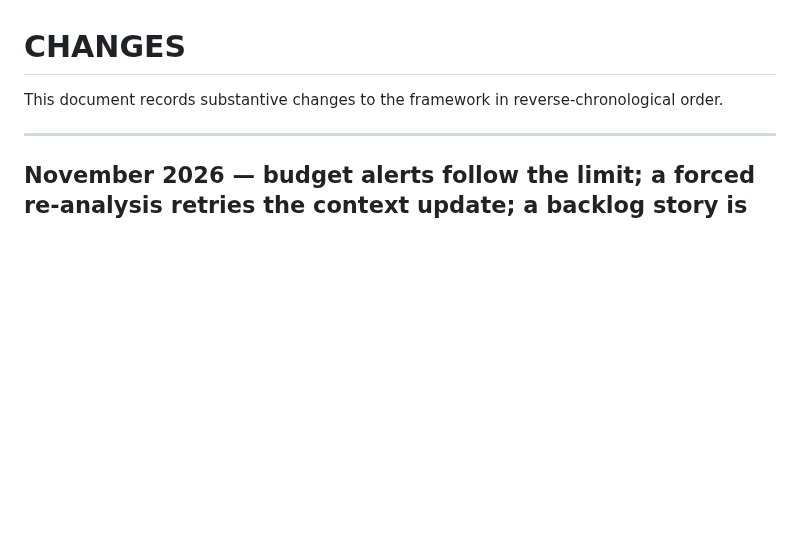
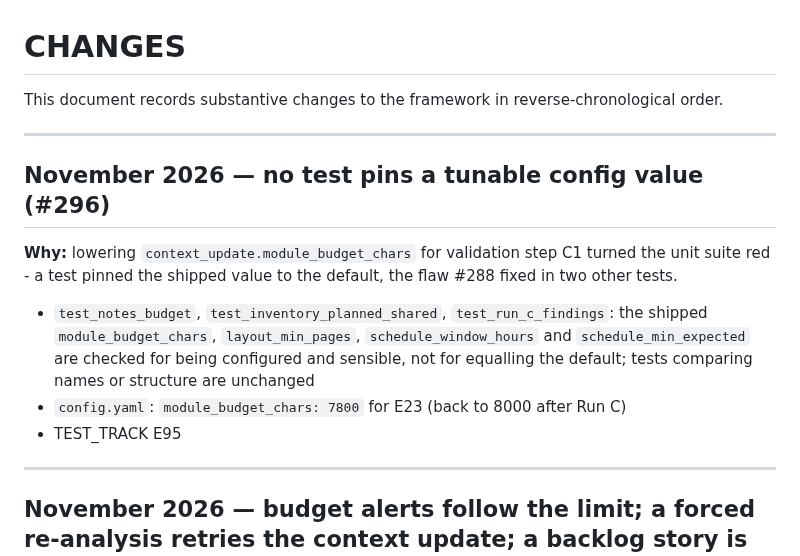
Before and after one commit to rajiniottesting-coder/multi-agent-test-automation, a Markdown page: CHANGES.md, the part around the change. GitHub-like rendering; blank space fills up the shorter version.

Commit message:
docs: #296 in CHANGES, VALIDATION and TEST_TRACK (E95)
Records the tunable-config test fix and the temporary notes budget: a
CHANGES entry, a closed-findings row, the coverage-list row and E95.

Verification: tests/unit/test_test_track.py passes.

Co-Authored-By: Claude Opus 5.5 <noreply@anthropic.com>
Claude-Session: https://claude.ai/code/session_01Hdt9dfDxMqeMaCQAfeEppm

```diff
--- a/CHANGES.md
+++ b/CHANGES.md
@@ -1,6 +1,16 @@
 # CHANGES
 
 This document records substantive changes to the framework in reverse-chronological order.
+
+---
+
+## November 2026 — no test pins a tunable config value (#296)
+
+**Why:** lowering `context_update.module_budget_chars` for validation step C1 turned the unit suite red - a test pinned the shipped value to the default, the flaw #288 fixed in two other tests.
+
+- `test_notes_budget`, `test_inventory_planned_shared`, `test_run_c_findings`: the shipped `module_budget_chars`, `layout_min_pages`, `schedule_window_hours` and `schedule_min_expected` are checked for being configured and sensible, not for equalling the default; tests comparing names or structure are unchanged
+- `config.yaml`: `module_budget_chars: 7800` for E23 (back to 8000 after Run C)
+- TEST_TRACK E95
 
 ---
 
```
Also changed, not shown: docs/TEST_TRACK.md (+2 -0 lines), docs/VALIDATION_AND_KNOWN_GAPS.md (+1 -0 lines).
